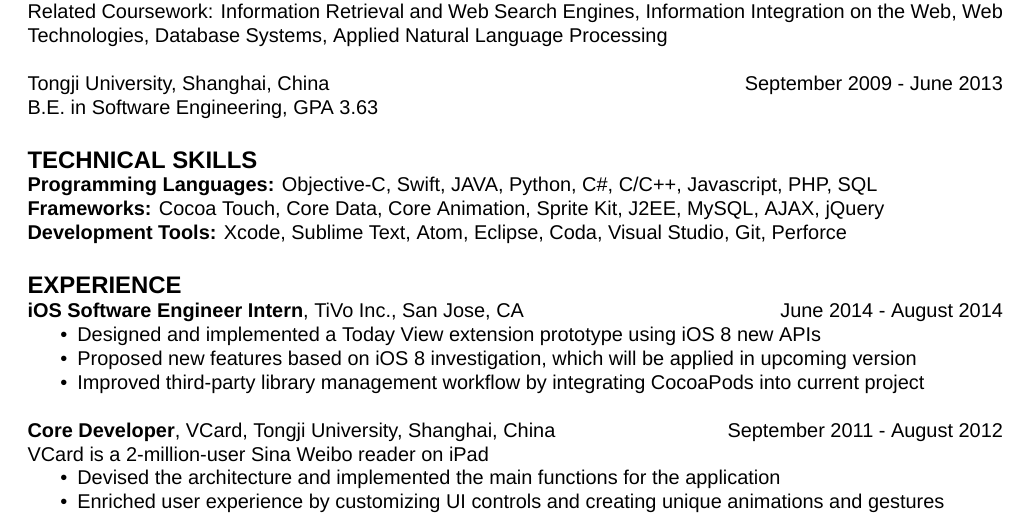
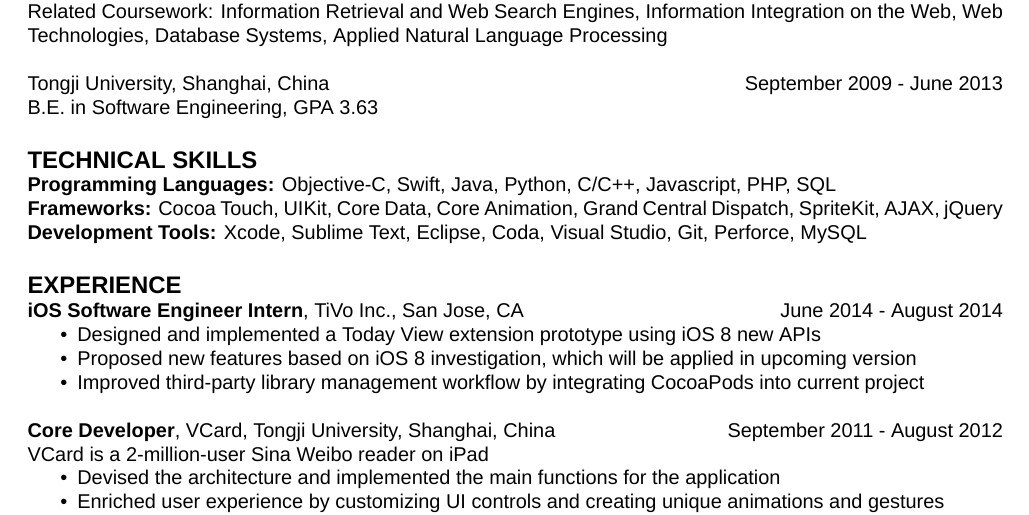
Before and after one commit to GabrielYeah/Resume, a LaTeX CV (resume.tex): part of the page, cut so that both start at the same text. Compiled offline with XeLaTeX; a missing font is replaced by an installed copy or a similar font.

Commit message:
[Update] Update skills section

```diff
--- a/resume.tex
+++ b/resume.tex
@@ -29,9 +29,9 @@ Tongji University, Shanghai, China \hfill September 2009 - June 2013\\
 B.E. in Software Engineering, GPA 3.63
 
 \section{TECHNICAL SKILLS}
-\textbf{Programming Languages:} Objective-C, Swift, JAVA, Python, C\#, C/C++, Javascript, PHP, SQL\\
-\textbf{Frameworks:} Cocoa Touch, Core Data, Core Animation, Sprite Kit, J2EE, MySQL, AJAX, jQuery\\
-\textbf{Development Tools:} Xcode, Sublime Text, Atom, Eclipse, Coda, Visual Studio, Git, Perforce
+\textbf{Programming Languages:} Objective-C, Swift, Java, Python, C/C++, Javascript, PHP, SQL\\
+\textbf{Frameworks:} Cocoa Touch, UIKit, Core Data, Core Animation, Grand Central Dispatch, SpriteKit, AJAX, jQuery\\
+\textbf{Development Tools:} Xcode, Sublime Text, Eclipse, Coda, Visual Studio, Git, Perforce, MySQL
 
 \section{EXPERIENCE}
 
```
Also changed, not shown: resume.pdf, 2 other files.
